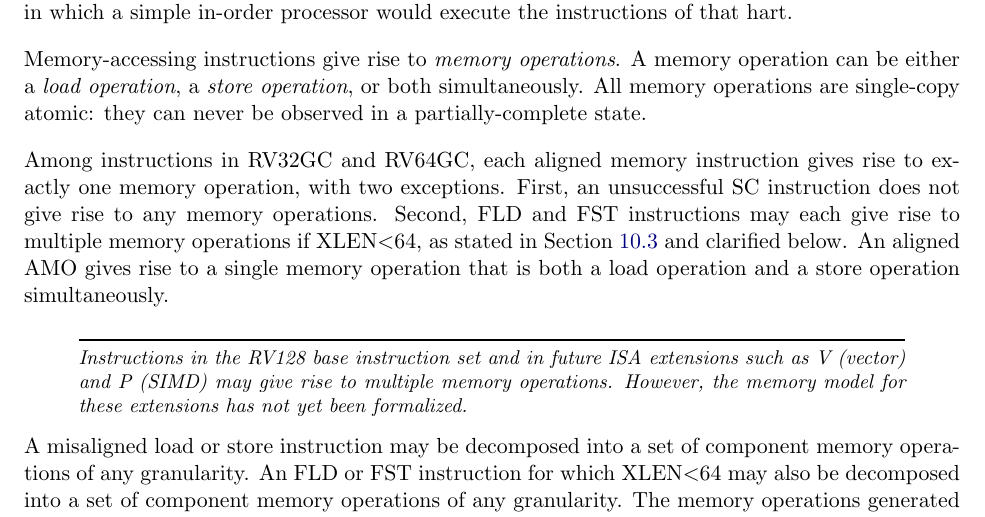
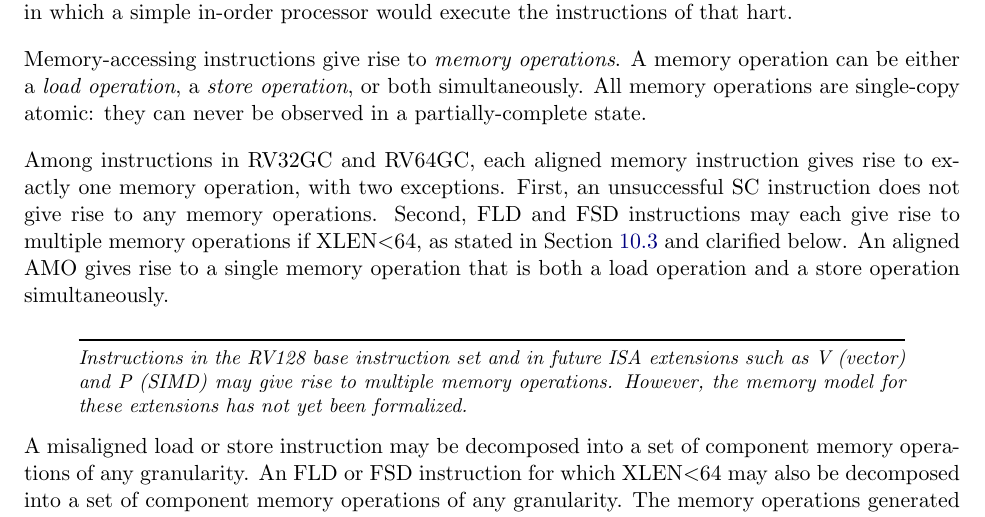
Before and after one commit to riscv/riscv-isa-manual, a LaTeX thesis (src/riscv-spec.tex, which reads src/rvwmo.tex): part of page 52 of 237, cut so that both start at the same text. Compiled offline with pdfLaTeX.

Commit message:
FST -> FSD

```diff
--- a/src/rvwmo.tex
+++ b/src/rvwmo.tex
@@ -39,7 +39,7 @@ All memory operations are single-copy atomic: they can never be observed in a pa
 
 Among instructions in RV32GC and RV64GC, each aligned memory instruction gives rise to exactly one memory operation, with two exceptions.
 First, an unsuccessful SC instruction does not give rise to any memory operations.
-Second, FLD and FST instructions may each give rise to multiple memory operations if XLEN$<$64, as stated in Section~\ref{fld_fst} and clarified below.
+Second, FLD and FSD instructions may each give rise to multiple memory operations if XLEN$<$64, as stated in Section~\ref{fld_fsd} and clarified below.
 An aligned AMO gives rise to a single memory operation that is both a load operation and a store operation simultaneously.
 
 \begin{commentary}
@@ -47,7 +47,7 @@ An aligned AMO gives rise to a single memory operation that is both a load opera
 \end{commentary}
 
 A misaligned load or store instruction may be decomposed into a set of component memory operations of any granularity.
-An FLD or FST instruction for which XLEN$<$64 may also be decomposed into a set of component memory operations of any granularity.
+An FLD or FSD instruction for which XLEN$<$64 may also be decomposed into a set of component memory operations of any granularity.
 The memory operations generated by such instructions are not ordered with respect to each other in program order, but they are ordered normally with respect to the memory operations generated by preceding and subsequent instructions in program order.
 The atomics extension ``A'' does not require execution environments to support misaligned atomic instructions at all; however, if misaligned atomics are supported via the ``Zam'' extension, LRs, SCs, and AMOs may be decomposed subject to the constraints of the atomicity axiom for misaligned atomics, which is defined in Chapter~\ref{sec:zam}.
 
```
Also changed, not shown: src/d.tex (+1 -1 lines).
